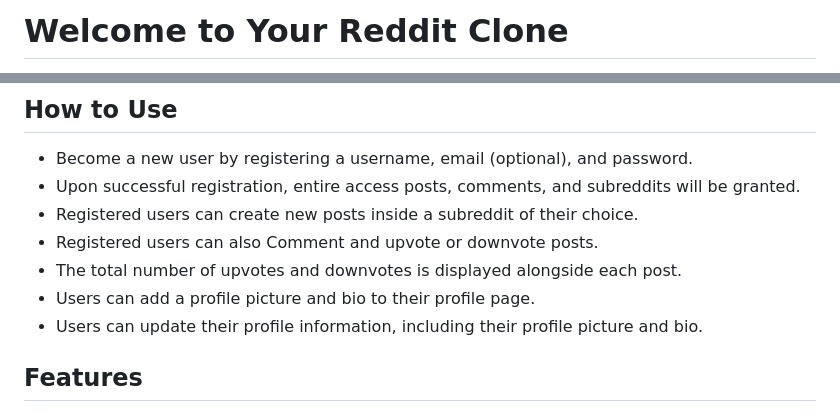
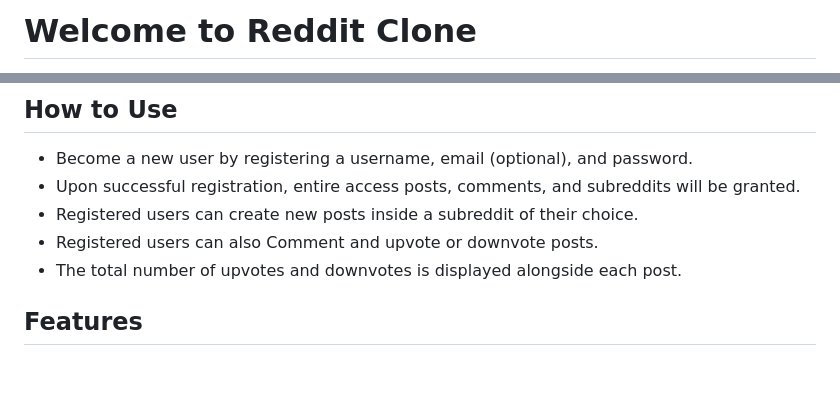
Before and after one commit to Sofia-Bourdon/Reddit-clone-Project, a Markdown page: README.md, 2 parts joined by grey strips. Drawn GitHub-style; blank space fills up the shorter version.

```diff
--- a/README.md
+++ b/README.md
@@ -1,2 +1,2 @@
-# Welcome to Your Reddit Clone
+# Welcome to Reddit Clone
 
@@ -8,8 +10,6 @@ Your Reddit Clone is a web application designed to replicate some of the functio
 * Registered users can create new posts inside a subreddit of their choice.
 * Registered users can also Comment and upvote or downvote posts.
 * The total number of upvotes and downvotes is displayed alongside each post.
-* Users can add a profile picture and bio to their profile page.
-* Users can update their profile information, including their profile picture and bio.
 
 ## Features
 
```
Also changed, not shown: other parts of README.md (+3 -1 lines).
